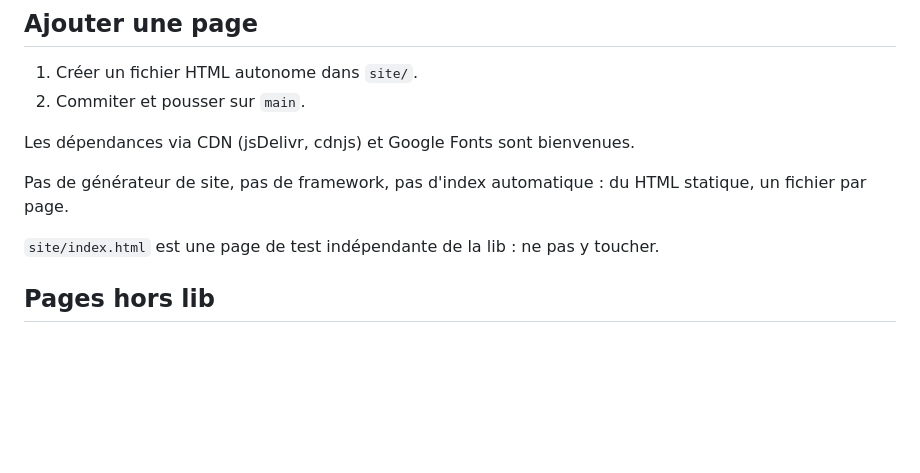
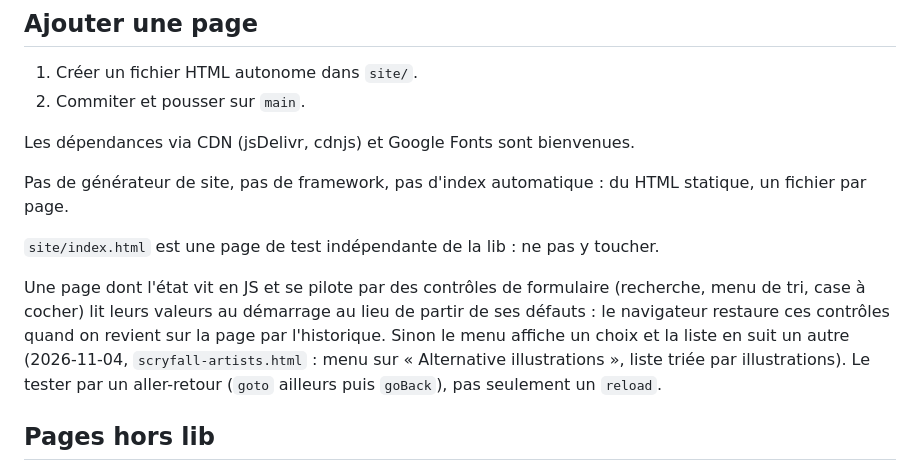
Before and after one commit to thderoo/pages, a Markdown page: CLAUDE.md, the part around the change. GitHub-like rendering; blank space fills up the shorter version.

Commit message:
Document form state restoration pitfall for DOM pages
Co-Authored-By: Claude Opus 5.5 <noreply@anthropic.com>
Claude-Session: https://claude.ai/code/session_01BwxQryJ4Y7JjtBkpWTm8hA

```diff
--- a/CLAUDE.md
+++ b/CLAUDE.md
@@ -24,6 +24,14 @@ HTML statique, un fichier par page.
 
 `site/index.html` est une page de test indépendante de la lib : ne pas y
 toucher.
+
+Une page dont l'état vit en JS et se pilote par des contrôles de formulaire
+(recherche, menu de tri, case à cocher) lit leurs valeurs au démarrage au
+lieu de partir de ses défauts : le navigateur restaure ces contrôles quand on
+revient sur la page par l'historique. Sinon le menu affiche un choix et la
+liste en suit un autre (2026-11-04, `scryfall-artists.html` : menu sur
+« Alternative illustrations », liste triée par illustrations). Le tester par
+un aller-retour (`goto` ailleurs puis `goBack`), pas seulement un `reload`.
 
 ## Pages hors lib
 
```
